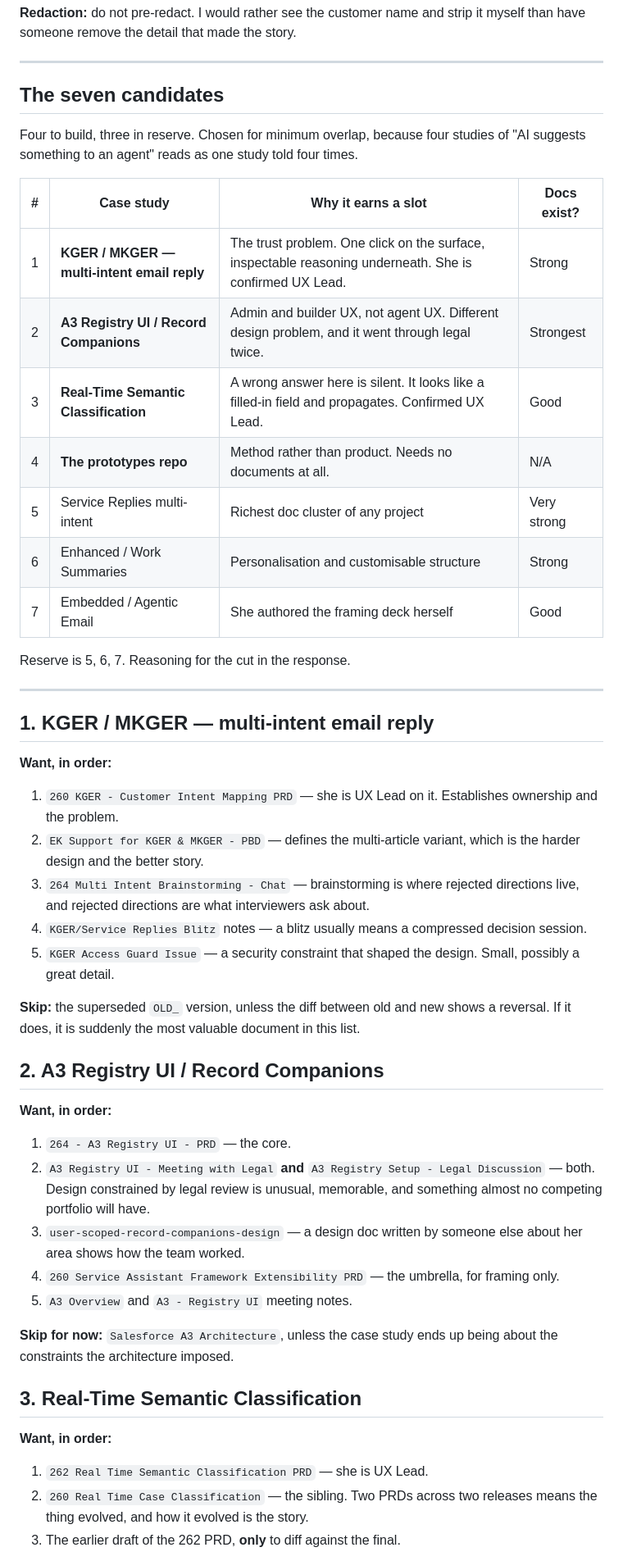
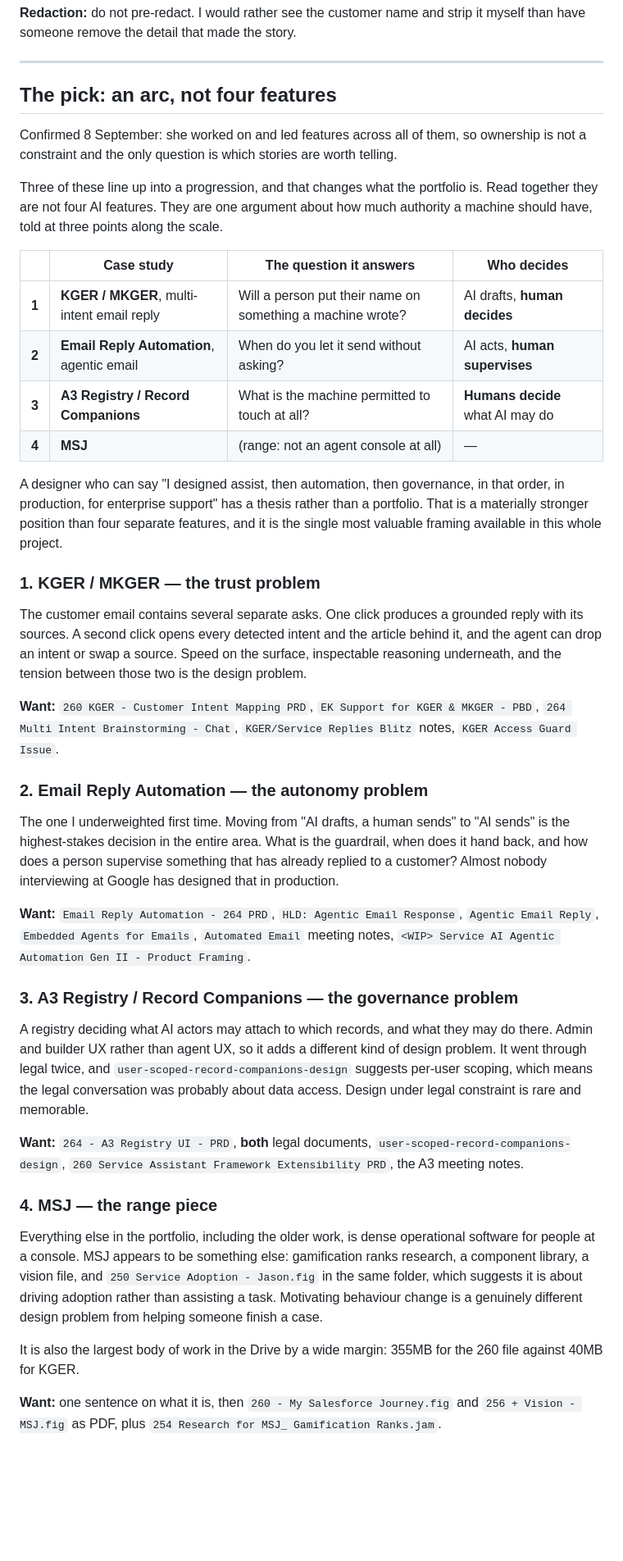
Before and after one commit to stav-fg/stav-fg.github.io, a Markdown page: notes/document-requests.md, the part around one of its changes. Shown at 82% size. Drawn GitHub-style; blank space fills up the shorter version.

Commit message:
Pick on story: assist, automate, govern, plus range
She led features across all of them, so ownership stops being a filter and the
only question is which stories are worth telling.

Three of the candidates form a progression: KGER is AI drafting for a human to
decide, Email Reply Automation is AI acting with a human supervising, and A3
Registry is humans deciding what AI may do at all. Told together they are one
argument about machine authority rather than four features, which is a
materially stronger position.

Email Reply Automation was underweighted first time. Going from AI drafts to AI
sends is the highest-stakes call in the area and very few candidates have
designed it in production.

MSJ takes the fourth slot on range, since everything else in the portfolio is
dense operational software for someone at a console.

Real-Time Classification demoted: great hook, but the visible design is fields
filling in.

Co-Authored-By: Claude Opus 5 <noreply@anthropic.com>

```diff
--- a/notes/document-requests.md
+++ b/notes/document-requests.md
@@ -11,53 +11,68 @@ have someone remove the detail that made the story.
 
 ---
 
-## The seven candidates
+## The pick: an arc, not four features
 
-Four to build, three in reserve. Chosen for minimum overlap, because four studies of "AI suggests
-something to an agent" reads as one study told four times.
+Confirmed 8 September: she worked on and led features across all of them, so ownership is not a
+constraint and the only question is which stories are worth telling.
 
-| # | Case study | Why it earns a slot | Docs exist? |
+Three of these line up into a progression, and that changes what the portfolio is. Read together
+they are not four AI features. They are one argument about how much authority a machine should
+have, told at three points along the scale.
+
+| | Case study | The question it answers | Who decides |
 |---|---|---|---|
-| 1 | **KGER / MKGER — multi-intent email reply** | The trust problem. One click on the surface, inspectable reasoning underneath. She is confirmed UX Lead. | Strong |
-| 2 | **A3 Registry UI / Record Companions** | Admin and builder UX, not agent UX. Different design problem, and it went through legal twice. | Strongest |
-| 3 | **Real-Time Semantic Classification** | A wrong answer here is silent. It looks like a filled-in field and propagates. Confirmed UX Lead. | Good |
-| 4 | **The prototypes repo** | Method rather than product. Needs no documents at all. | N/A |
-| 5 | Service Replies multi-intent | Richest doc cluster of any project | Very strong |
-| 6 | Enhanced / Work Summaries | Personalisation and customisable structure | Strong |
-| 7 | Embedded / Agentic Email | She authored the framing deck herself | Good |
+| **1** | **KGER / MKGER**, multi-intent email reply | Will a person put their name on something a machine wrote? | AI drafts, **human decides** |
+| **2** | **Email Reply Automation**, agentic email | When do you let it send without asking? | AI acts, **human supervises** |
+| **3** | **A3 Registry / Record Companions** | What is the machine permitted to touch at all? | **Humans decide** what AI may do |
+| **4** | **MSJ** | (range: not an agent console at all) | — |
 
-Reserve is 5, 6, 7. Reasoning for the cut in the response.
+A designer who can say "I designed assist, then automation, then governance, in that order, in
+production, for enterprise support" has a thesis rather than a portfolio. That is a materially
+stronger position than four separate features, and it is the single most valuable framing
+available in this whole project.
 
----
+### 1. KGER / MKGER — the trust problem
+The customer email contains several separate asks. One click produces a grounded reply with its
+sources. A second click opens every detected intent and the article behind it, and the agent can
+drop an intent or swap a source. Speed on the surface, inspectable reasoning underneath, and the
+tension between those two is the design problem.
 
-## 1. KGER / MKGER — multi-intent email reply
+**Want:** `260 KGER - Customer Intent Mapping PRD`, `EK Support for KGER & MKGER - PBD`,
+`264 Multi Intent Brainstorming - Chat`, `KGER/Service Replies Blitz` notes,
+`KGER Access Guard Issue`.
 
-**Want, in order:**
-1. `260 KGER - Customer Intent Mapping PRD` — she is UX Lead on it. Establishes ownership and the problem.
-2. `EK Support for KGER & MKGER - PBD` — defines the multi-article variant, which is the harder design and the better story.
-3. `264 Multi Intent Brainstorming - Chat` — brainstorming is where rejected directions live, and rejected directions are what interviewers ask about.
-4. `KGER/Service Replies Blitz` notes — a blitz usually means a compressed decision session.
-5. `KGER Access Guard Issue` — a security constraint that shaped the design. Small, possibly a great detail.
+### 2. Email Reply Automation — the autonomy problem
+The one I underweighted first time. Moving from "AI drafts, a human sends" to "AI sends" is the
+highest-stakes decision in the entire area. What is the guardrail, when does it hand back, and how
+does a person supervise something that has already replied to a customer? Almost nobody
+interviewing at Google has designed that in production.
 
-**Skip:** the superseded `OLD_` version, unless the diff between old and new shows a reversal.
-If it does, it is suddenly the most valuable document in this list.
+**Want:** `Email Reply Automation - 264 PRD`, `HLD: Agentic Email Response`, `Agentic Email Reply`,
+`Embedded Agents for Emails`, `Automated Email` meeting notes,
+`<WIP> Service AI Agentic Automation Gen II - Product Framing`.
 
-## 2. A3 Registry UI / Record Companions
+### 3. A3 Registry / Record Companions — the governance problem
+A registry deciding what AI actors may attach to which records, and what they may do there.
+Admin and builder UX rather than agent UX, so it adds a different kind of design problem. It went
+through legal twice, and `user-scoped-record-companions-design` suggests per-user scoping, which
+means the legal conversation was probably about data access. Design under legal constraint is rare
+and memorable.
 
-**Want, in order:**
-1. `264 - A3 Registry UI - PRD` — the core.
-2. `A3 Registry UI - Meeting with Legal` **and** `A3 Registry Setup - Legal Discussion` — both. Design constrained by legal review is unusual, memorable, and something almost no competing portfolio will have.
-3. `user-scoped-record-companions-design` — a design doc written by someone else about her area shows how the team worked.
-4. `260 Service Assistant Framework Extensibility PRD` — the umbrella, for framing only.
-5. `A3 Overview` and `A3 - Registry UI` meeting notes.
+**Want:** `264 - A3 Registry UI - PRD`, **both** legal documents,
+`user-scoped-record-companions-design`, `260 Service Assistant Framework Extensibility PRD`,
+the A3 meeting notes.
 
-**Skip for now:** `Salesforce A3 Architecture`, unless the case study ends up being about the
-constraints the architecture imposed.
+### 4. MSJ — the range piece
+Everything else in the portfolio, including the older work, is dense operational software for
+people at a console. MSJ appears to be something else: gamification ranks research, a component
+library, a vision file, and `250 Service Adoption - Jason.fig` in the same folder, which suggests
+it is about driving adoption rather than assisting a task. Motivating behaviour change is a
+genuinely different design problem from helping someone finish a case.
 
-## 3. Real-Time Semantic Classification
+It is also the largest body of work in the Drive by a wide margin: 355MB for the 260 file against
+40MB for KGER.
 
-**Want, in order:**
-1. `262 Real Time Semantic Classification PRD` — she is UX Lead.
-2. `260 Real Time Case Classification` — the sibling. Two PRDs across two releases means the thing evolved, and how it evolved is the story.
-3. The earlier draft of the 262 PRD, **only** to diff against the final.
+**Want:** one sentence on what it is, then `260 - My Salesforce Journey.fig` and
+`256 + Vision - MSJ.fig` as PDF, plus `254 Research for MSJ_ Gamification Ranks.jam`.
 
```
Also changed, not shown: other parts of notes/document-requests.md (+16 -17 lines).
